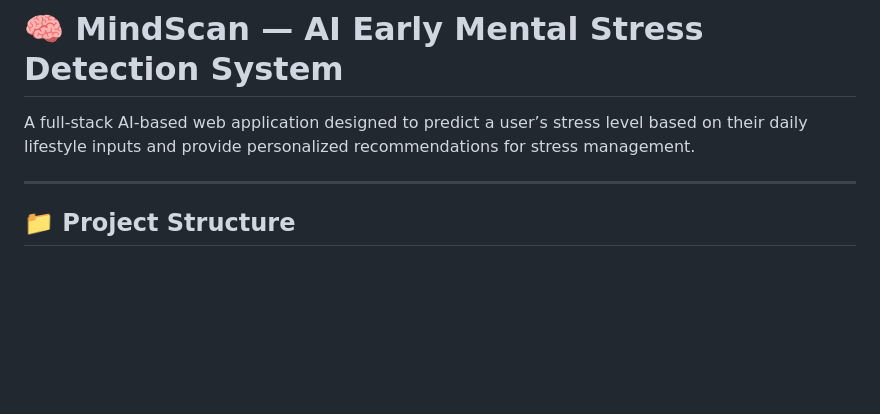
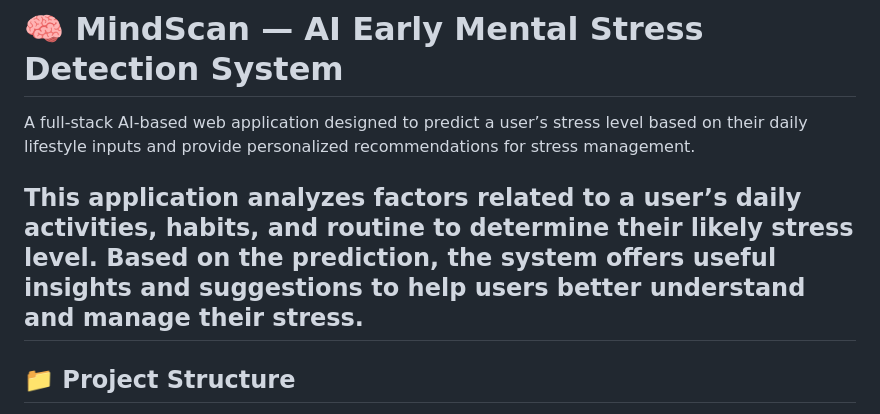
Before and after one commit to DikshithaAnand/Early-Stress, a Markdown page: README.md, the part around the change. Drawn GitHub-style; blank space fills up the shorter version.

Commit message:
Enhance README with application analysis details
Added explanation of stress analysis and recommendations.

```diff
--- a/README.md
+++ b/README.md
@@ -2,6 +2,7 @@
 
 A full-stack AI-based web application designed to predict a user’s stress level based on their daily lifestyle inputs and provide personalized recommendations for stress management.
 
+This application analyzes factors related to a user’s daily activities, habits, and routine to determine their likely stress level. Based on the prediction, the system offers useful insights and suggestions to help users better understand and manage their stress.
 ---
 
 ## 📁 Project Structure
```
